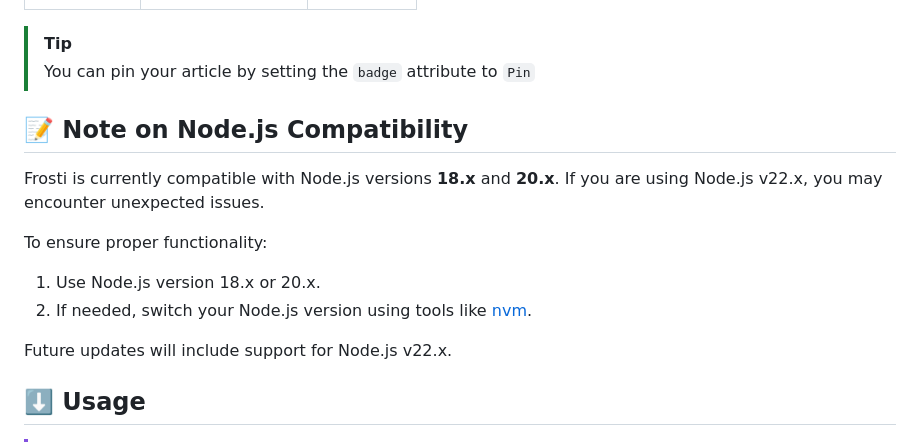
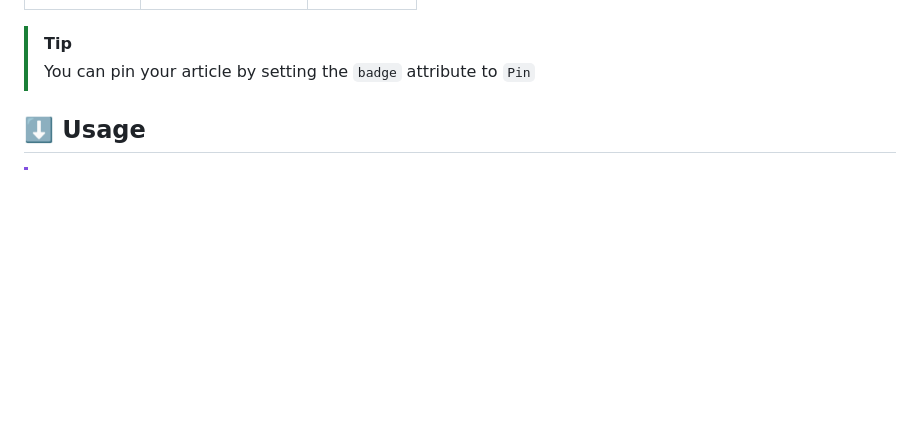
Before and after one commit to EveSunMaple/Frosti, a Markdown page: README.md, the part around the change. Rendered like a GitHub page; blank space fills up the shorter version.

Commit message:
docs: remove note about Node.js version

```diff
--- a/README.md
+++ b/README.md
@@ -48,17 +48,6 @@ A simple, elegant, and fast static blog template! 🚀 Built with Astro
 
 > [!TIP]
 > You can pin your article by setting the `badge` attribute to `Pin`
-
-## 📝 Note on Node.js Compatibility
-
-Frosti is currently compatible with Node.js versions **18.x** and **20.x**. If you are using Node.js v22.x, you may encounter unexpected issues.
-
-To ensure proper functionality:
-
-1. Use Node.js version 18.x or 20.x.
-2. If needed, switch your Node.js version using tools like [nvm](https://github.com/nvm-sh/nvm).
-
-Future updates will include support for Node.js v22.x.
 
 ## ⬇️ Usage
 
```
